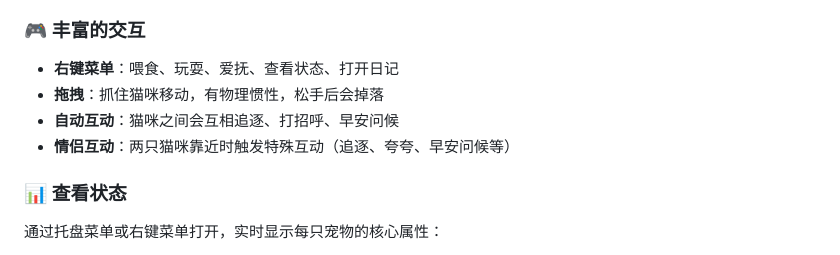
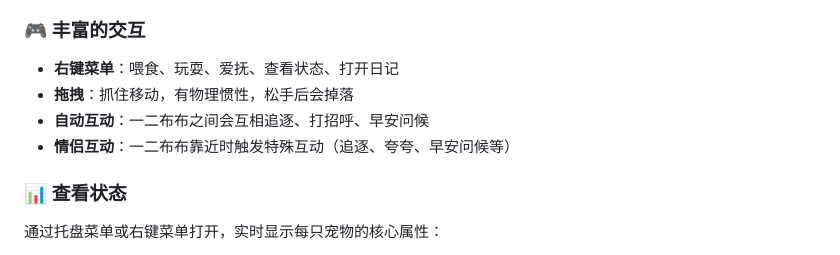
Before and after one commit to Haoqi7/yier-bubu, a Markdown page: README.md, the part around one of its changes. GitHub-like rendering.

```diff
--- a/README.md
+++ b/README.md
@@ -10,9 +10,9 @@
 
 ### 🎮 丰富的交互
 - **右键菜单**：喂食、玩耍、爱抚、查看状态、打开日记
-- **拖拽**：抓住猫咪移动，有物理惯性，松手后会掉落
-- **自动互动**：猫咪之间会互相追逐、打招呼、早安问候
-- **情侣互动**：两只猫咪靠近时触发特殊互动（追逐、夸夸、早安问候等）
+- **拖拽**：抓住移动，有物理惯性，松手后会掉落
+- **自动互动**：一二布布之间会互相追逐、打招呼、早安问候
+- **情侣互动**：一二布布靠近时触发特殊互动（追逐、夸夸、早安问候等）
 
 ### 📊 查看状态
 通过托盘菜单或右键菜单打开，实时显示每只宠物的核心属性：
```
Also changed, not shown: other parts of README.md (+1 -1 lines).
